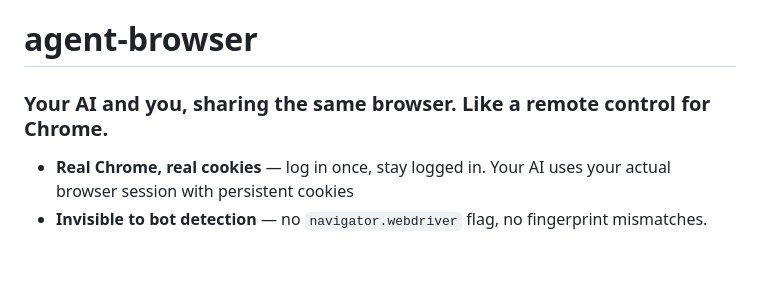
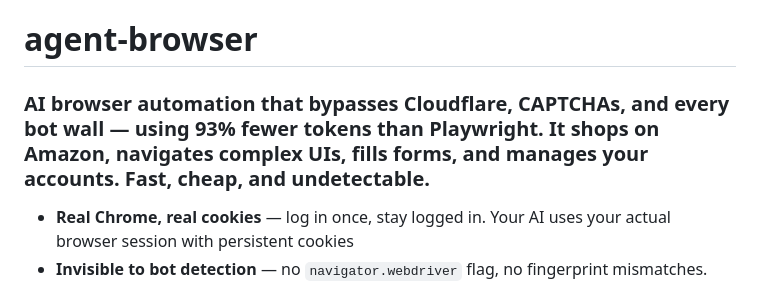
Before and after one commit to CalebDane7/agent-browser, a Markdown page: README.md, the part around the change. Rendered like a GitHub page; blank space fills up the shorter version.

Commit message:
Rewrite README tagline — hit buzzwords, use cases, and differentiators
Replace generic "sharing the same browser" with concrete selling points:
bypasses Cloudflare/CAPTCHAs, 93% fewer tokens, shops on Amazon,
navigates complex UIs. Fast, cheap, and undetectable.

Co-Authored-By: Claude Opus 4.6 <noreply@anthropic.com>

```diff
--- a/README.md
+++ b/README.md
@@ -1,6 +1,6 @@
 # agent-browser
 
-### Your AI and you, sharing the same browser. Like a remote control for Chrome.
+### AI browser automation that bypasses Cloudflare, CAPTCHAs, and every bot wall — using 93% fewer tokens than Playwright. It shops on Amazon, navigates complex UIs, fills forms, and manages your accounts. Fast, cheap, and undetectable.
 
 - **Real Chrome, real cookies** — log in once, stay logged in. Your AI uses your actual browser session with persistent cookies
 - **Invisible to bot detection** — no `navigator.webdriver` flag, no fingerprint mismatches. Sites see a real human, not a bot
```
